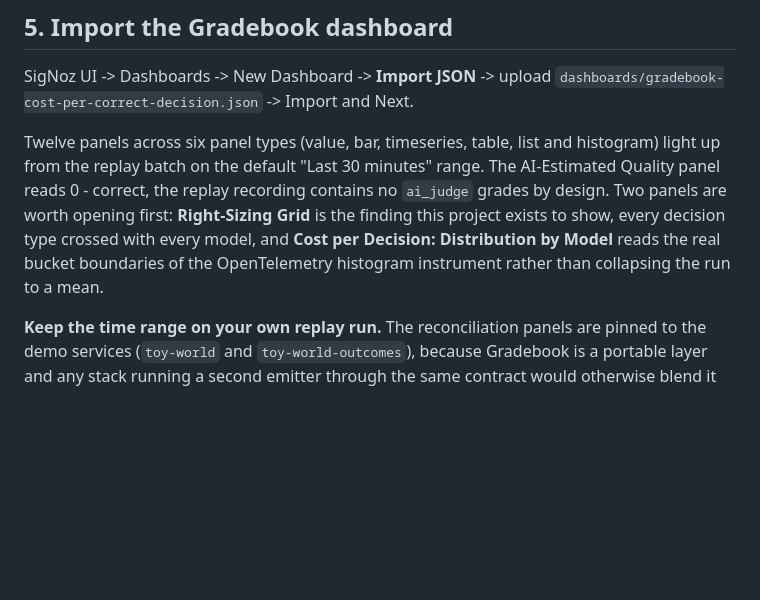
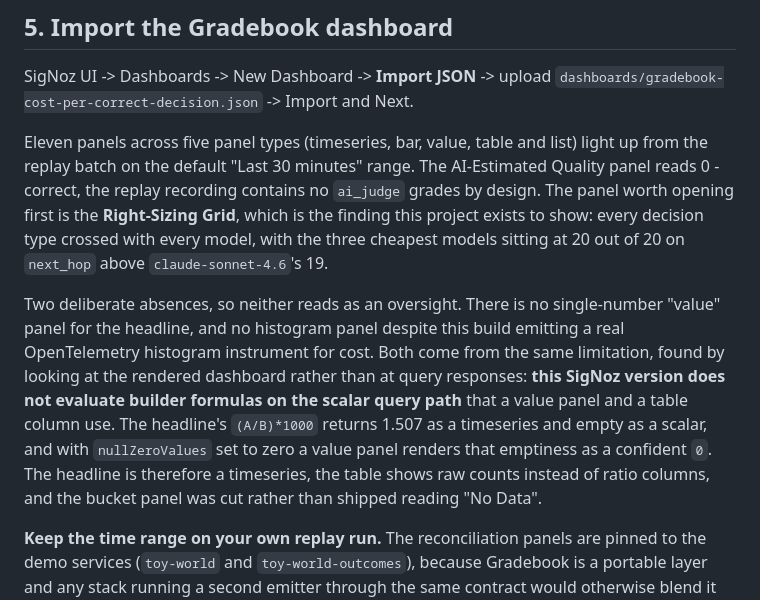
Before and after one commit to mukundheda/augmentloop-signoz-hackathon, a Markdown page: docs/judge-run.md, the part around the change. Rendered like a GitHub page; blank space fills up the shorter version.

Commit message:
docs(judge-run): eleven panels across five types, and why two are absent
The panel count and type list were written from the committed JSON rather than
from the rendered dashboard, and four of those panels did not render. Corrected
to what a judge actually sees, with the scalar-formula limitation written down
as the reason there is no big-number headline tile and no histogram panel.

Co-Authored-By: Claude Opus 5 (1M context) <noreply@anthropic.com>

```diff
--- a/docs/judge-run.md
+++ b/docs/judge-run.md
@@ -124,14 +124,25 @@ replay is deterministic; re-running it just adds another identical batch.
 SigNoz UI -> Dashboards -> New Dashboard -> **Import JSON** -> upload
 `dashboards/gradebook-cost-per-correct-decision.json` -> Import and Next.
 
-Twelve panels across six panel types (value, bar, timeseries, table, list and
-histogram) light up from the replay batch on the default "Last 30 minutes"
-range. The AI-Estimated Quality panel reads 0 - correct, the replay recording
-contains no `ai_judge` grades by design. Two panels are worth opening first:
-**Right-Sizing Grid** is the finding this project exists to show, every
-decision type crossed with every model, and **Cost per Decision: Distribution
-by Model** reads the real bucket boundaries of the OpenTelemetry histogram
-instrument rather than collapsing the run to a mean.
+Eleven panels across five panel types (timeseries, bar, value, table and list)
+light up from the replay batch on the default "Last 30 minutes" range. The
+AI-Estimated Quality panel reads 0 - correct, the replay recording contains no
+`ai_judge` grades by design. The panel worth opening first is the
+**Right-Sizing Grid**, which is the finding this project exists to show: every
+decision type crossed with every model, with the three cheapest models sitting
+at 20 out of 20 on `next_hop` above `claude-sonnet-4.6`'s 19.
+
+Two deliberate absences, so neither reads as an oversight. There is no
+single-number "value" panel for the headline, and no histogram panel despite
+this build emitting a real OpenTelemetry histogram instrument for cost. Both
+come from the same limitation, found by looking at the rendered dashboard
+rather than at query responses: **this SigNoz version does not evaluate builder
+formulas on the scalar query path** that a value panel and a table column use.
+The headline's `(A/B)*1000` returns 1.507 as a timeseries and empty as a
+scalar, and with `nullZeroValues` set to zero a value panel renders that
+emptiness as a confident `0`. The headline is therefore a timeseries, the
+table shows raw counts instead of ratio columns, and the bucket panel was cut
+rather than shipped reading "No Data".
 
 **Keep the time range on your own replay run.** The reconciliation panels are
 pinned to the demo services (`toy-world` and `toy-world-outcomes`), because
```
